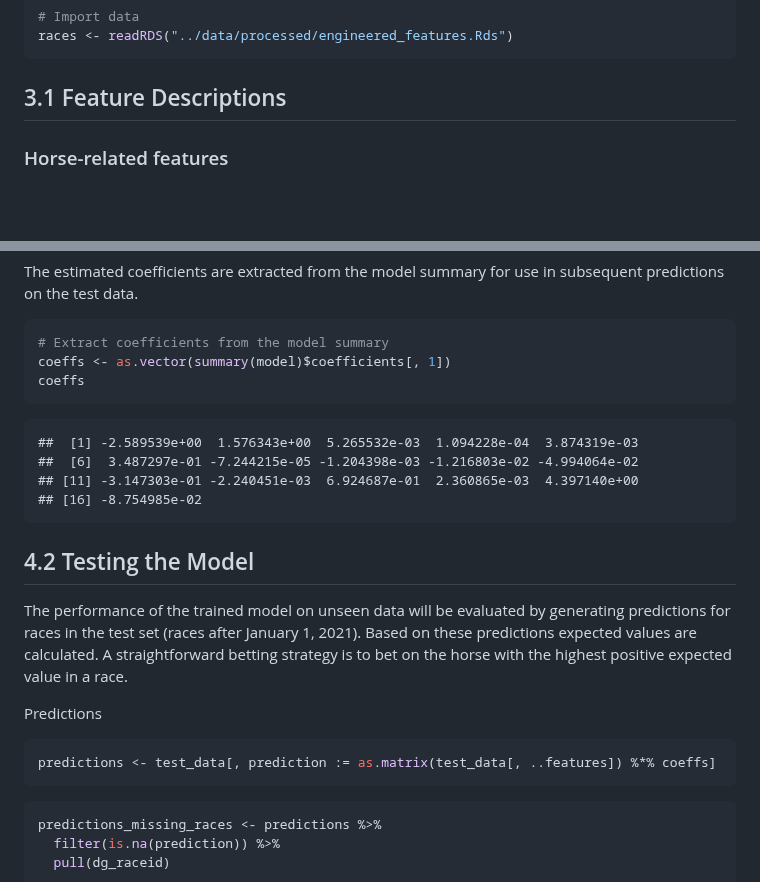
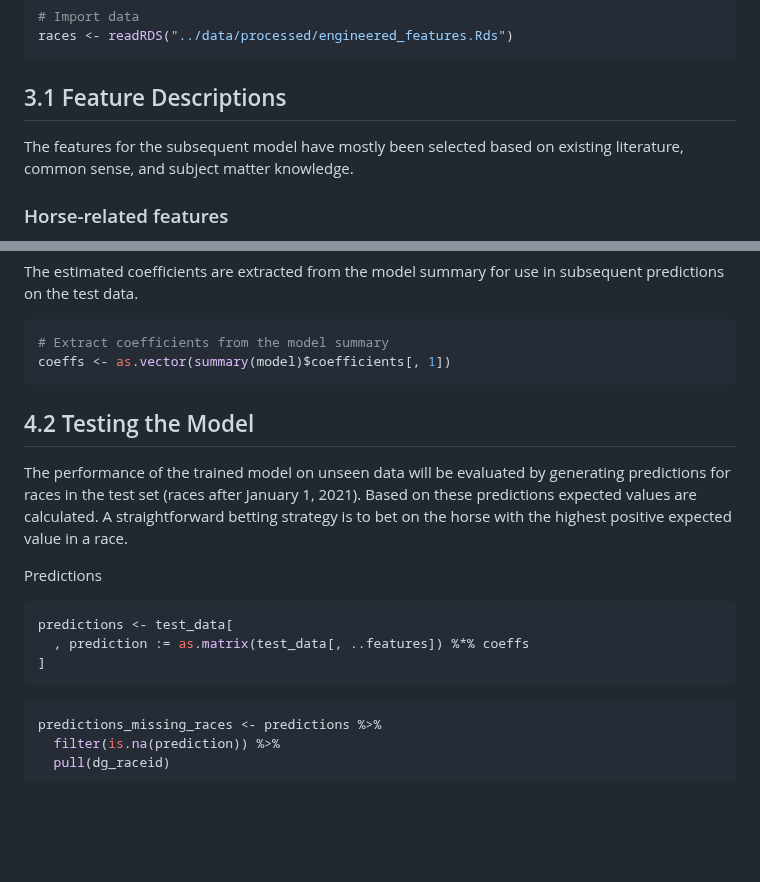
Before and after one commit to mavericzz/german-horse-racing, a Markdown page: notebooks/analysis_benter_methods.md, 2 parts joined by grey strips. GitHub-like rendering; blank space fills up the shorter version.

````diff
--- a/notebooks/analysis_benter_methods.md
+++ b/notebooks/analysis_benter_methods.md
@@ -68,6 +68,9 @@ races <- readRDS("../data/processed/engineered_features.Rds")
 ```
 
 ## 3.1 Feature Descriptions
+
+The features for the subsequent model have mostly been selected based on
+existing literature, common sense, and subject matter knowledge.
 
 ### Horse-related features
 
@@ -309,13 +312,7 @@ in subsequent predictions on the test data.
 ``` r
 # Extract coefficients from the model summary
 coeffs <- as.vector(summary(model)$coefficients[, 1])
-coeffs
 ```
-
-    ##  [1] -2.589539e+00  1.576343e+00  5.265532e-03  1.094228e-04  3.874319e-03
-    ##  [6]  3.487297e-01 -7.244215e-05 -1.204398e-03 -1.216803e-02 -4.994064e-02
-    ## [11] -3.147303e-01 -2.240451e-03  6.924687e-01  2.360865e-03  4.397140e+00
-    ## [16] -8.754985e-02
 
 ## 4.2 Testing the Model
 
@@ -328,7 +325,9 @@ positive expected value in a race.
 Predictions
 
 ``` r
-predictions <- test_data[, prediction := as.matrix(test_data[, ..features]) %*% coeffs]
+predictions <- test_data[
+  , prediction := as.matrix(test_data[, ..features]) %*% coeffs
+]
 ```
 
 ``` r
````
